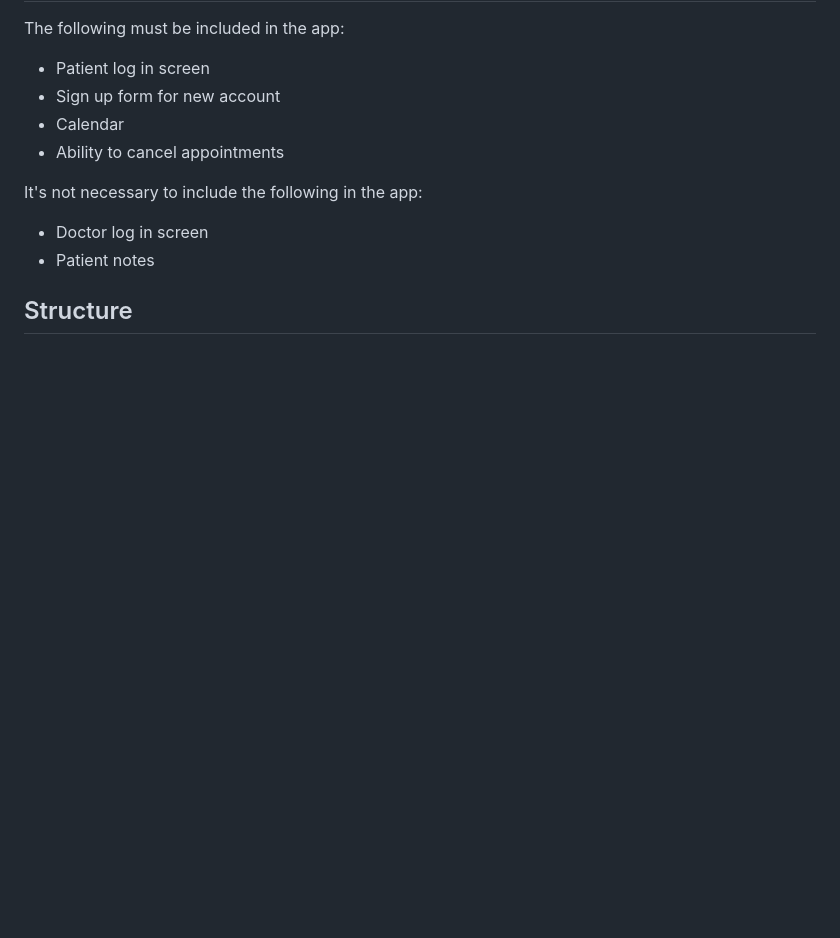
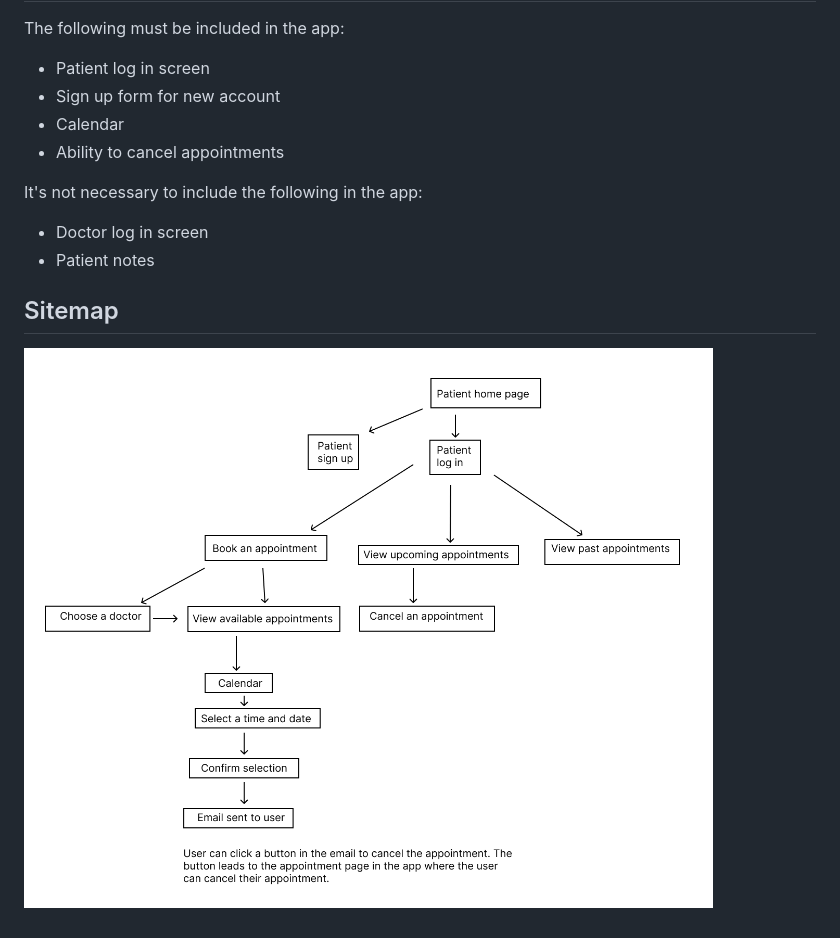
Before and after one commit to CatherineP37/project_4, a Markdown page: README.md, the part around the change. Drawn GitHub-style; pictures changed too: images/map.png (added); blank space fills up the shorter version.

Commit message:
Add sitemap to README.md

```diff
--- a/README.md
+++ b/README.md
@@ -19,4 +19,6 @@ It's not necessary to include the following in the app:
 - Doctor log in screen
 - Patient notes
 
-## Structure
+## Sitemap
+
+![Sitemap](images/map.png)
```
